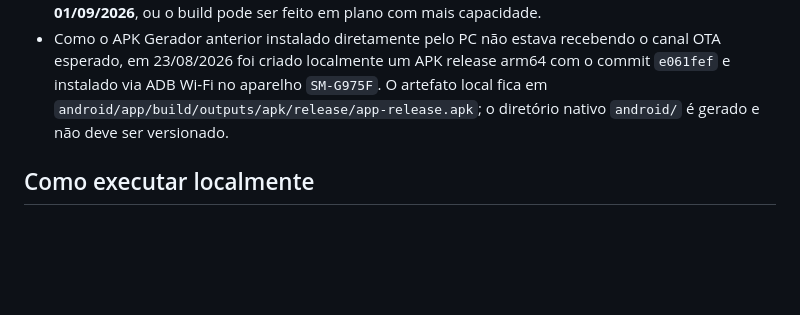
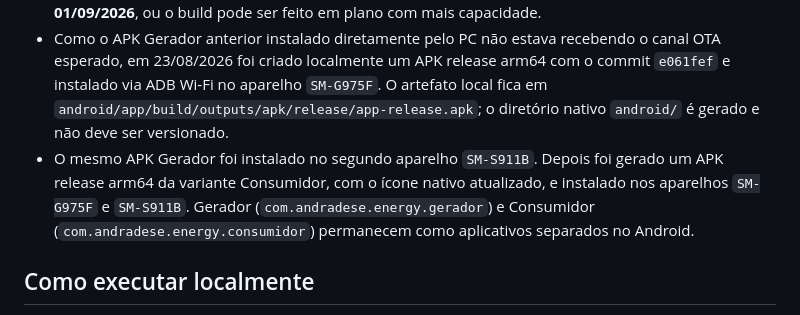
Before and after one commit to AndradeSE/andrade-energy, a Markdown page: CONTEXTO_PROJETO.md, the part around the change. Drawn GitHub-style; blank space fills up the shorter version.

Commit message:
docs: registrar instalacao local dos dois apps

```diff
--- a/CONTEXTO_PROJETO.md
+++ b/CONTEXTO_PROJETO.md
@@ -84,6 +84,7 @@ Uma alteração de ícone, pacote, permissão nativa ou versão requer novo buil
 - Atualizações OTA Preview publicadas: Consumidor (`9acd4d63-6ef2-48ce-bd97-ca043ab9e0f2`) e Gerador mais recente (`92113c3b-91af-4b42-8925-7dc219fb4f5f`), ambas no runtime `1.0.0`.
 - O novo APK Android para aplicar a configuração nativa do `expo-web-browser` não entrou na fila porque a cota gratuita de builds Android do EAS foi usada. A cota informada pelo EAS volta em **01/09/2026**, ou o build pode ser feito em plano com mais capacidade.
 - Como o APK Gerador anterior instalado diretamente pelo PC não estava recebendo o canal OTA esperado, em 23/08/2026 foi criado localmente um APK release arm64 com o commit `e061fef` e instalado via ADB Wi-Fi no aparelho `SM-G975F`. O artefato local fica em `android/app/build/outputs/apk/release/app-release.apk`; o diretório nativo `android/` é gerado e não deve ser versionado.
+- O mesmo APK Gerador foi instalado no segundo aparelho `SM-S911B`. Depois foi gerado um APK release arm64 da variante Consumidor, com o ícone nativo atualizado, e instalado nos aparelhos `SM-G975F` e `SM-S911B`. Gerador (`com.andradese.energy.gerador`) e Consumidor (`com.andradese.energy.consumidor`) permanecem como aplicativos separados no Android.
 
 ## Como executar localmente
 
```
